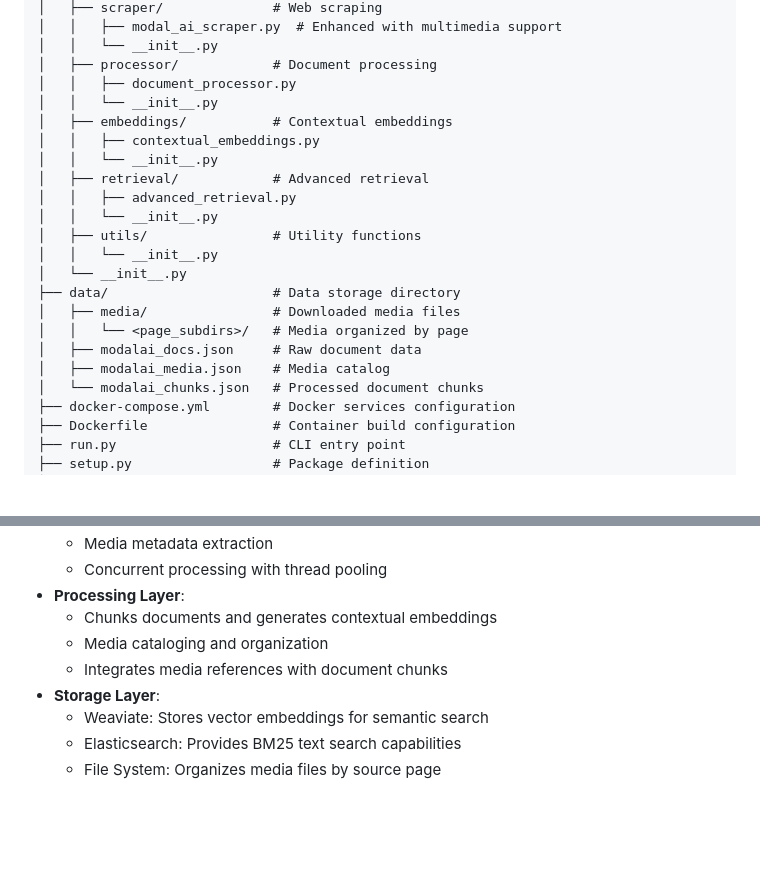
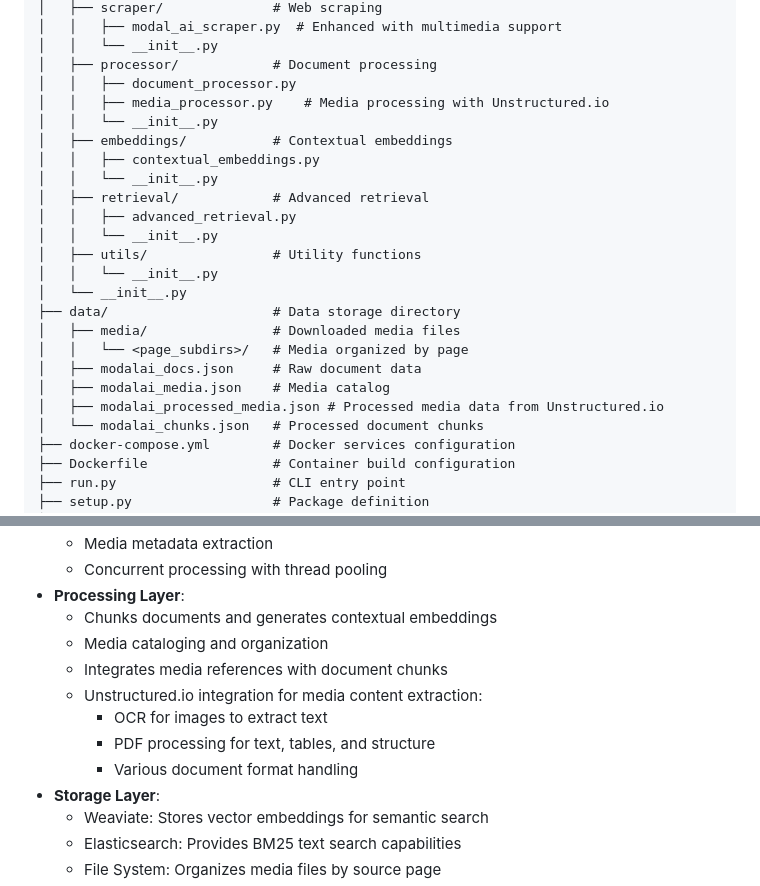
Before and after one commit to dronomyio/AI_Asistant_MR, a Markdown page: README.md, 2 parts joined by grey strips. Rendered like a GitHub page; blank space fills up the shorter version.

```diff
--- a/README.md
+++ b/README.md
@@ -34,6 +38,7 @@ modalai_docs_project/
 │   │   └── __init__.py
 │   ├── processor/            # Document processing
 │   │   ├── document_processor.py
+│   │   ├── media_processor.py    # Media processing with Unstructured.io
 │   │   └── __init__.py
 │   ├── embeddings/           # Contextual embeddings
 │   │   ├── contextual_embeddings.py
@@ -49,6 +54,7 @@ modalai_docs_project/
 │   │   └── <page_subdirs>/   # Media organized by page
 │   ├── modalai_docs.json     # Raw document data
 │   ├── modalai_media.json    # Media catalog
+│   ├── modalai_processed_media.json # Processed media data from Unstructured.io
 │   └── modalai_chunks.json   # Processed document chunks
 ├── docker-compose.yml        # Docker services configuration
 ├── Dockerfile                # Container build configuration
@@ -172,6 +184,10 @@ For local development without Docker:
   - Chunks documents and generates contextual embeddings
   - Media cataloging and organization
   - Integrates media references with document chunks
+  - Unstructured.io integration for media content extraction:
+    - OCR for images to extract text
+    - PDF processing for text, tables, and structure
+    - Various document format handling
 - **Storage Layer**:
   - Weaviate: Stores vector embeddings for semantic search
   - Elasticsearch: Provides BM25 text search capabilities
```
Also changed, not shown: other parts of README.md (+16 -3 lines).
